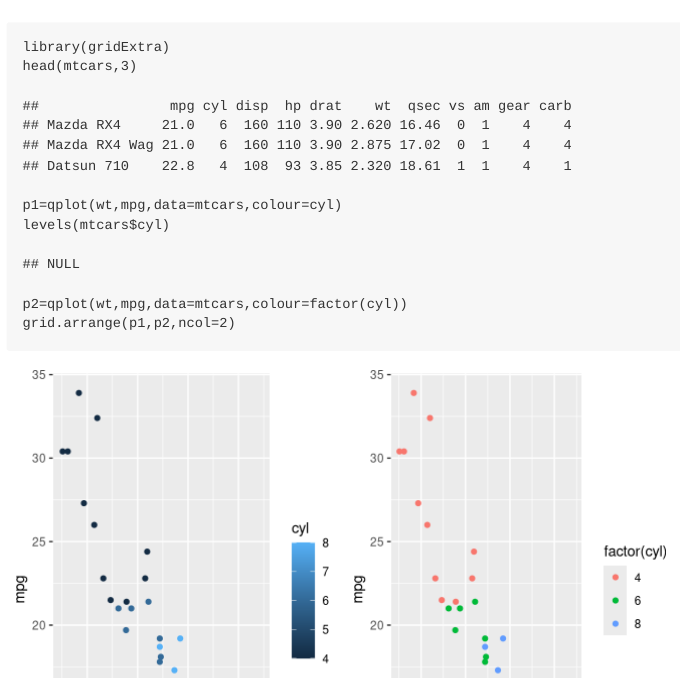
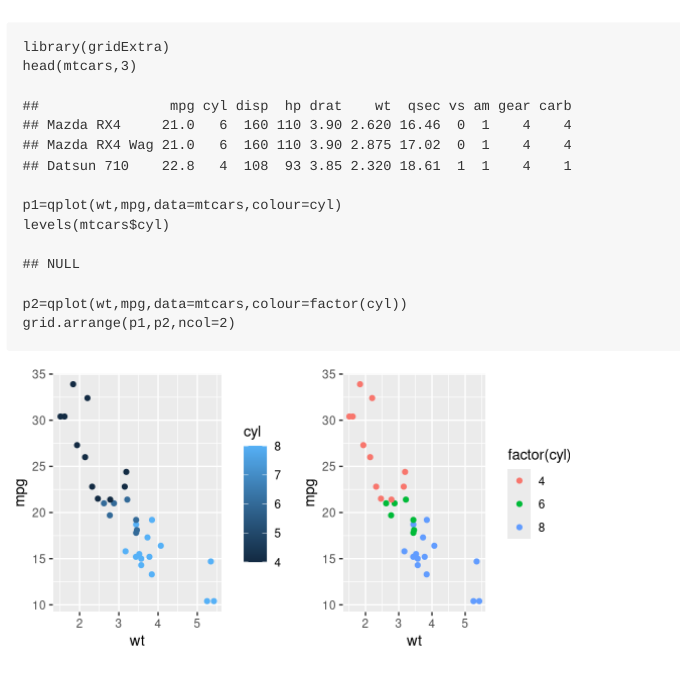
Before and after one commit to anonkim/markdowntest, an R Markdown document (ggplot_practice.rmd): the page in a window 1100 px wide, from 4630 px down. Rendered offline with R 4.5, knitr and Pandoc, with nearby package versions.

Commit message:
first try

````diff
--- a/ggplot_practice.rmd
+++ b/ggplot_practice.rmd
@@ -40,7 +40,7 @@ qplot(wt, mpg, data=mtcars, colour=qsec, size=I(3))
 qplot(wt, mpg, data=mtcars, alpha=qsec)
 ```
 
-```{r}
+```{r,fig.width=6,fig.height=3}
 library(gridExtra)
 head(mtcars,3)
 p1=qplot(wt,mpg,data=mtcars,colour=cyl)
````
Also changed, not shown: 1 other file.
